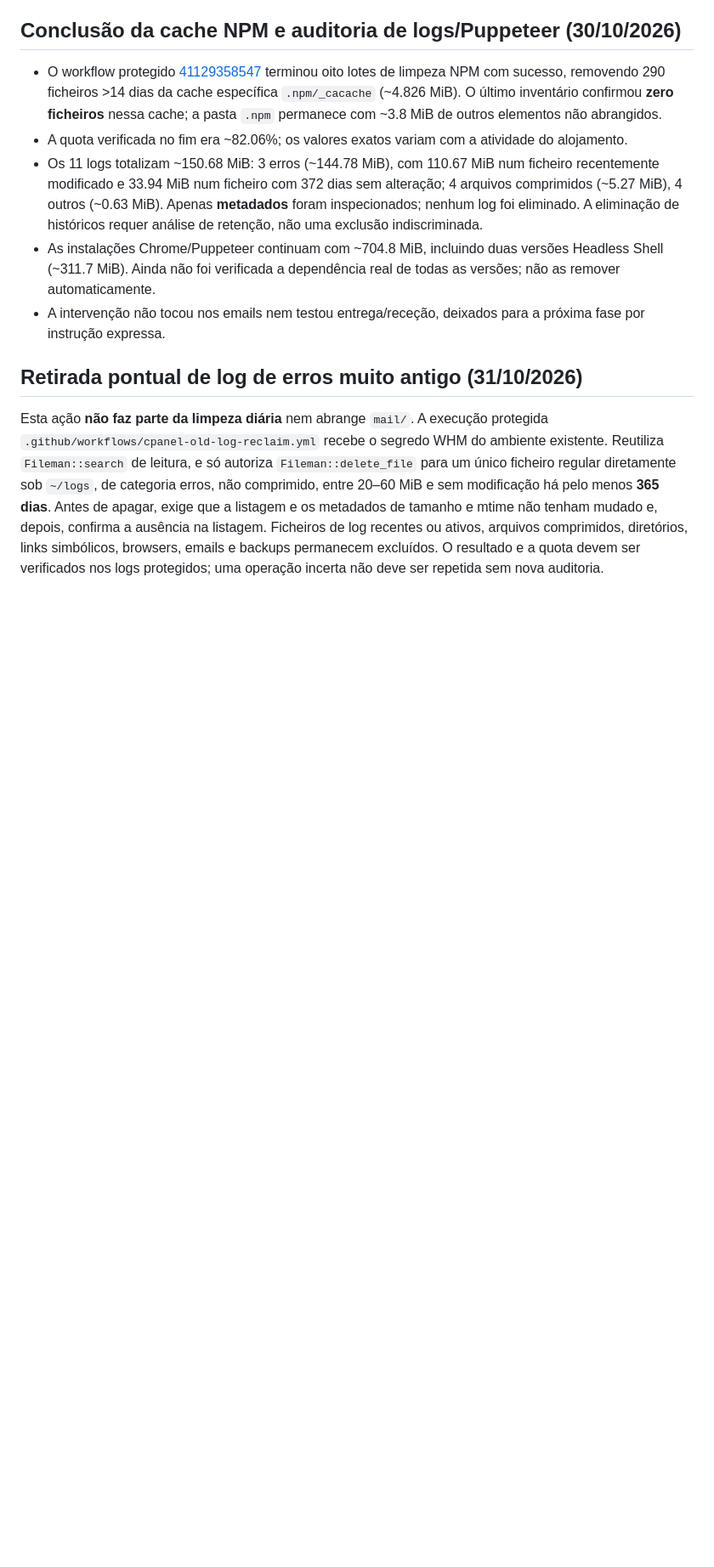
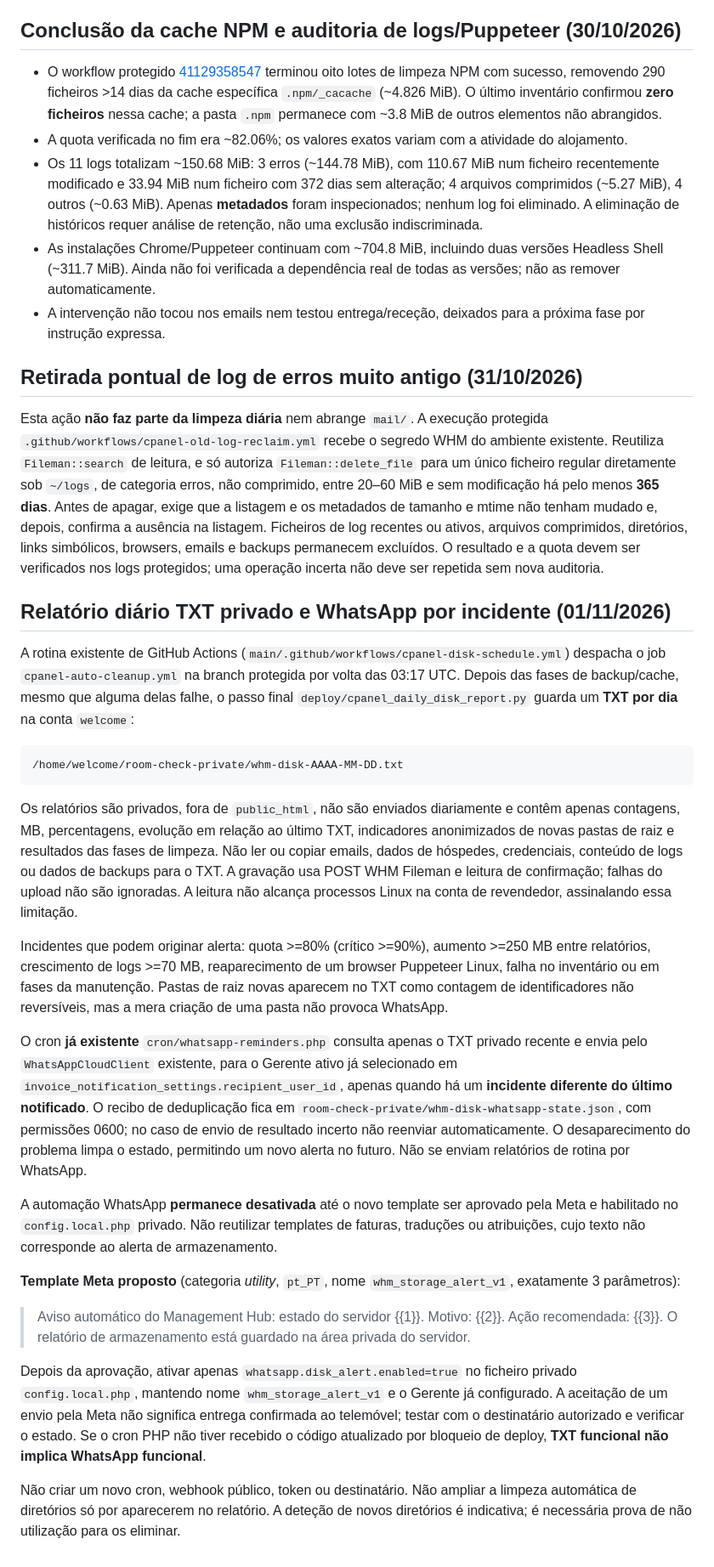
Before and after one commit to danieldeploy/room-check, a Markdown page: docs/CPANEL_DISK_MAINTENANCE.md, the part around the change. Shown at 85% size. Drawn GitHub-style; blank space fills up the shorter version.

Commit message:
Document daily private TXT storage and approved-template WhatsApp alert policy

````diff
--- a/docs/CPANEL_DISK_MAINTENANCE.md
+++ b/docs/CPANEL_DISK_MAINTENANCE.md
@@ -63,3 +63,27 @@ A execução protegida [40964594901](https://github.com/danieldeploy/room-check/
 ## Retirada pontual de log de erros muito antigo (31/10/2026)
 
 Esta ação **não faz parte da limpeza diária** nem abrange `mail/`. A execução protegida `.github/workflows/cpanel-old-log-reclaim.yml` recebe o segredo WHM do ambiente existente. Reutiliza `Fileman::search` de leitura, e só autoriza `Fileman::delete_file` para um único ficheiro regular diretamente sob `~/logs`, de categoria erros, não comprimido, entre 20–60 MiB e sem modificação há pelo menos **365 dias**. Antes de apagar, exige que a listagem e os metadados de tamanho e mtime não tenham mudado e, depois, confirma a ausência na listagem. Ficheiros de log recentes ou ativos, arquivos comprimidos, diretórios, links simbólicos, browsers, emails e backups permanecem excluídos. O resultado e a quota devem ser verificados nos logs protegidos; uma operação incerta não deve ser repetida sem nova auditoria.
+
+## Relatório diário TXT privado e WhatsApp por incidente (01/11/2026)
+
+A rotina existente de GitHub Actions (`main/.github/workflows/cpanel-disk-schedule.yml`) despacha o job `cpanel-auto-cleanup.yml` na branch protegida por volta das 03:17 UTC. Depois das fases de backup/cache, mesmo que alguma delas falhe, o passo final `deploy/cpanel_daily_disk_report.py` guarda um **TXT por dia** na conta `welcome`:
+
+```
+/home/welcome/room-check-private/whm-disk-AAAA-MM-DD.txt
+```
+
+Os relatórios são privados, fora de `public_html`, não são enviados diariamente e contêm apenas contagens, MB, percentagens, evolução em relação ao último TXT, indicadores anonimizados de novas pastas de raiz e resultados das fases de limpeza. Não ler ou copiar emails, dados de hóspedes, credenciais, conteúdo de logs ou dados de backups para o TXT. A gravação usa POST WHM Fileman e leitura de confirmação; falhas do upload não são ignoradas. A leitura não alcança processos Linux na conta de revendedor, assinalando essa limitação.
+
+Incidentes que podem originar alerta: quota >=80% (crítico >=90%), aumento >=250 MB entre relatórios, crescimento de logs >=70 MB, reaparecimento de um browser Puppeteer Linux, falha no inventário ou em fases da manutenção. Pastas de raiz novas aparecem no TXT como contagem de identificadores não reversíveis, mas a mera criação de uma pasta não provoca WhatsApp.
+
+O cron **já existente** `cron/whatsapp-reminders.php` consulta apenas o TXT privado recente e envia pelo `WhatsAppCloudClient` existente, para o Gerente ativo já selecionado em `invoice_notification_settings.recipient_user_id`, apenas quando há um **incidente diferente do último notificado**. O recibo de deduplicação fica em `room-check-private/whm-disk-whatsapp-state.json`, com permissões 0600; no caso de envio de resultado incerto não reenviar automaticamente. O desaparecimento do problema limpa o estado, permitindo um novo alerta no futuro. Não se enviam relatórios de rotina por WhatsApp.
+
+A automação WhatsApp **permanece desativada** até o novo template ser aprovado pela Meta e habilitado no `config.local.php` privado. Não reutilizar templates de faturas, traduções ou atribuições, cujo texto não corresponde ao alerta de armazenamento.
+
+**Template Meta proposto** (categoria *utility*, `pt_PT`, nome `whm_storage_alert_v1`, exatamente 3 parâmetros):
+
+> Aviso automático do Management Hub: estado do servidor {{1}}. Motivo: {{2}}. Ação recomendada: {{3}}. O relatório de armazenamento está guardado na área privada do servidor.
+
+Depois da aprovação, ativar apenas `whatsapp.disk_alert.enabled=true` no ficheiro privado `config.local.php`, mantendo nome `whm_storage_alert_v1` e o Gerente já configurado. A aceitação de um envio pela Meta não significa entrega confirmada ao telemóvel; testar com o destinatário autorizado e verificar o estado. Se o cron PHP não tiver recebido o código atualizado por bloqueio de deploy, **TXT funcional não implica WhatsApp funcional**.
+
+Não criar um novo cron, webhook público, token ou destinatário. Não ampliar a limpeza automática de diretórios só por aparecerem no relatório. A deteção de novos diretórios é indicativa; é necessária prova de não utilização para os eliminar.
````
